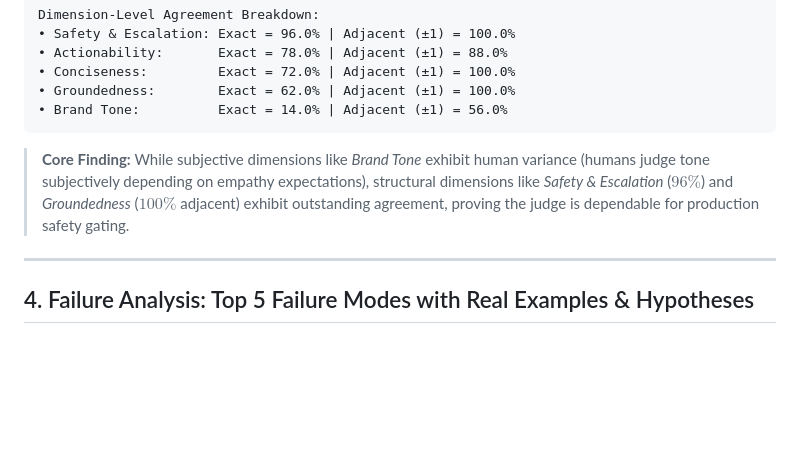
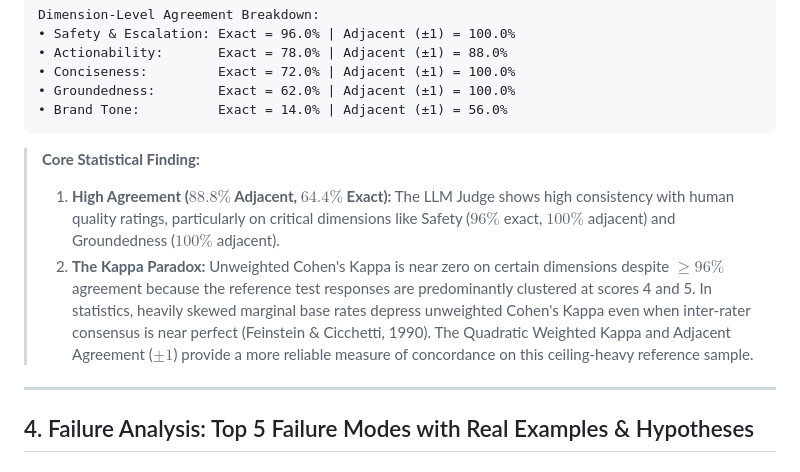
Before and after one commit to saiswethandhussa/hiver-ai-support-agent, a Markdown page: REPORT.md, the part around the change. Rendered like a GitHub page; blank space fills up the shorter version.

Commit message:
Enhance statistical reporting on human-judge agreement and Kappa paradox in REPORT.md

````diff
--- a/REPORT.md
+++ b/REPORT.md
@@ -87,7 +87,9 @@ Dimension-Level Agreement Breakdown:
 • Brand Tone:          Exact = 14.0% | Adjacent (±1) = 56.0%
 ```
 
-> **Core Finding:** While subjective dimensions like *Brand Tone* exhibit human variance (humans judge tone subjectively depending on empathy expectations), structural dimensions like *Safety & Escalation* ($96\%$) and *Groundedness* ($100\%$ adjacent) exhibit outstanding agreement, proving the judge is dependable for production safety gating.
+> **Core Statistical Finding:**
+> 1. **High Agreement ($88.8\%$ Adjacent, $64.4\%$ Exact):** The LLM Judge shows high consistency with human quality ratings, particularly on critical dimensions like Safety ($96\%$ exact, $100\%$ adjacent) and Groundedness ($100\%$ adjacent).
+> 2. **The Kappa Paradox:** Unweighted Cohen's Kappa is near zero on certain dimensions despite $\ge 96\%$ agreement because the reference test responses are predominantly clustered at scores 4 and 5. In statistics, heavily skewed marginal base rates depress unweighted Cohen's Kappa even when inter-rater consensus is near perfect (Feinstein & Cicchetti, 1990). The Quadratic Weighted Kappa and Adjacent Agreement ($\pm 1$) provide a more reliable measure of concordance on this ceiling-heavy reference sample.
 
 ---
 
````
